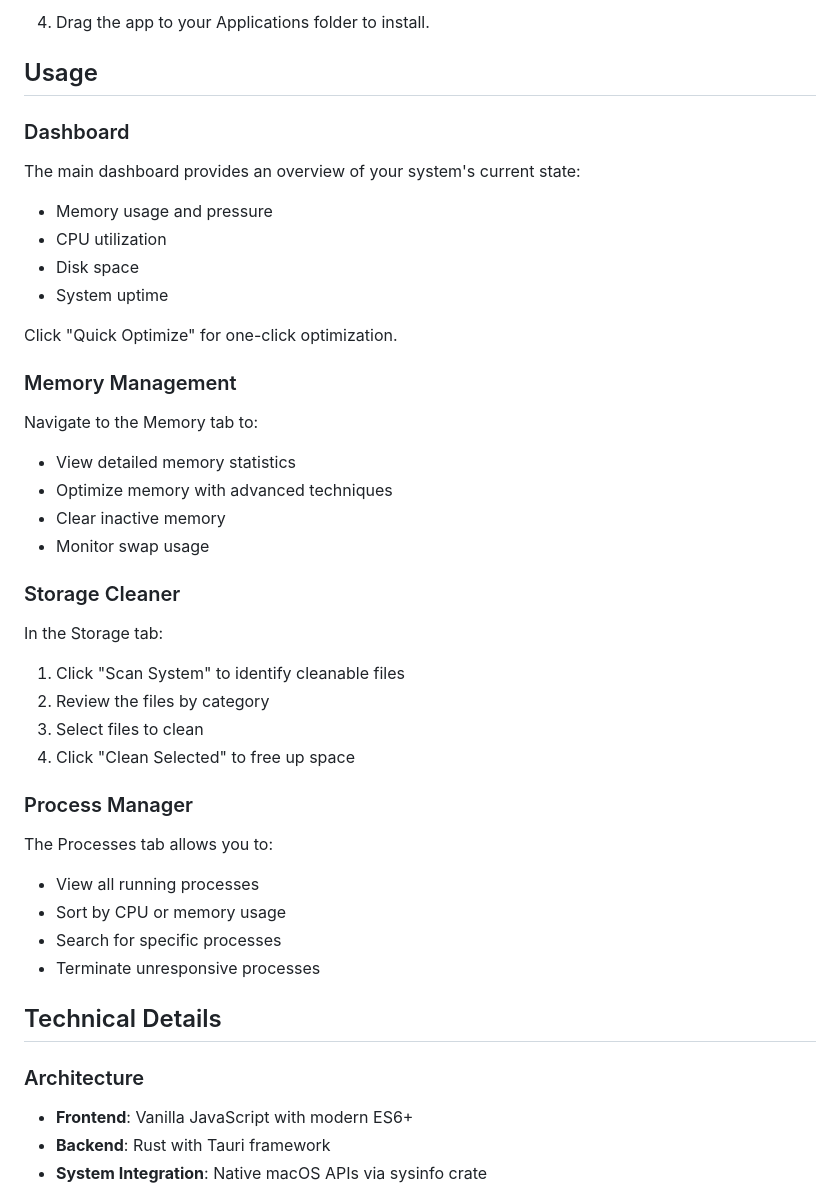
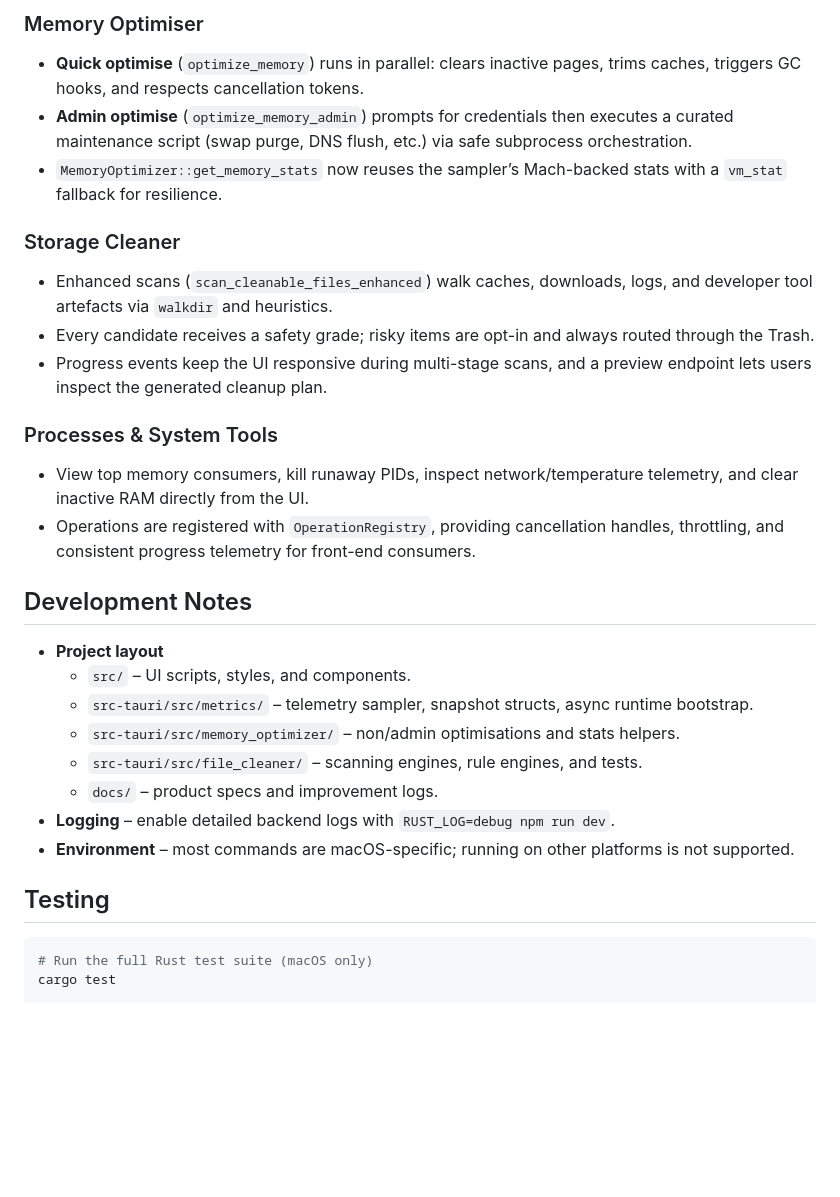
Before and after one commit to LuciferMornens/macos-optimizer-beta, a Markdown page: README.md, the part around the change printed below. Rendered like a GitHub page; blank space fills up the shorter version.

````diff
--- a/README.md
+++ b/README.md
@@ -74,42 +56,30 @@ src-tauri/target/release/bundle/macos/macOS Optimizer.app
 
-4. Drag the app to your Applications folder to install.
-
-## Usage
-
-### Dashboard
-The main dashboard provides an overview of your system's current state:
-- Memory usage and pressure
-- CPU utilization
-- Disk space
-- System uptime
-
-Click "Quick Optimize" for one-click optimization.
-
-### Memory Management
-Navigate to the Memory tab to:
-- View detailed memory statistics
-- Optimize memory with advanced techniques
-- Clear inactive memory
-- Monitor swap usage
+### Memory Optimiser
+- **Quick optimise** (`optimize_memory`) runs in parallel: clears inactive pages, trims caches, triggers GC hooks, and respects cancellation tokens.
+- **Admin optimise** (`optimize_memory_admin`) prompts for credentials then executes a curated maintenance script (swap purge, DNS flush, etc.) via safe subprocess orchestration.
+- `MemoryOptimizer::get_memory_stats` now reuses the sampler’s Mach-backed stats with a `vm_stat` fallback for resilience.
 
 ### Storage Cleaner
-In the Storage tab:
-1. Click "Scan System" to identify cleanable files
-2. Review the files by category
-3. Select files to clean
-4. Click "Clean Selected" to free up space
+- Enhanced scans (`scan_cleanable_files_enhanced`) walk caches, downloads, logs, and developer tool artefacts via `walkdir` and heuristics.
+- Every candidate receives a safety grade; risky items are opt-in and always routed through the Trash.
+- Progress events keep the UI responsive during multi-stage scans, and a preview endpoint lets users inspect the generated cleanup plan.
 
-### Process Manager
-The Processes tab allows you to:
-- View all running processes
-- Sort by CPU or memory usage
-- Search for specific processes
-- Terminate unresponsive processes
+### Processes & System Tools
+- View top memory consumers, kill runaway PIDs, inspect network/temperature telemetry, and clear inactive RAM directly from the UI.
+- Operations are registered with `OperationRegistry`, providing cancellation handles, throttling, and consistent progress telemetry for front-end consumers.
 
-## Technical Details
+## Development Notes
+- **Project layout**
+  - `src/` – UI scripts, styles, and components.
+  - `src-tauri/src/metrics/` – telemetry sampler, snapshot structs, async runtime bootstrap.
+  - `src-tauri/src/memory_optimizer/` – non/admin optimisations and stats helpers.
+  - `src-tauri/src/file_cleaner/` – scanning engines, rule engines, and tests.
+  - `docs/` – product specs and improvement logs.
+- **Logging** – enable detailed backend logs with `RUST_LOG=debug npm run dev`.
+- **Environment** – most commands are macOS-specific; running on other platforms is not supported.
 
-### Architecture
-- **Frontend**: Vanilla JavaScript with modern ES6+
-- **Backend**: Rust with Tauri framework
-- **System Integration**: Native macOS APIs via sysinfo crate
+## Testing
+```bash
+# Run the full Rust test suite (macOS only)
+cargo test
 
````
Also changed, not shown: other parts of README.md (+52 -124 lines).
